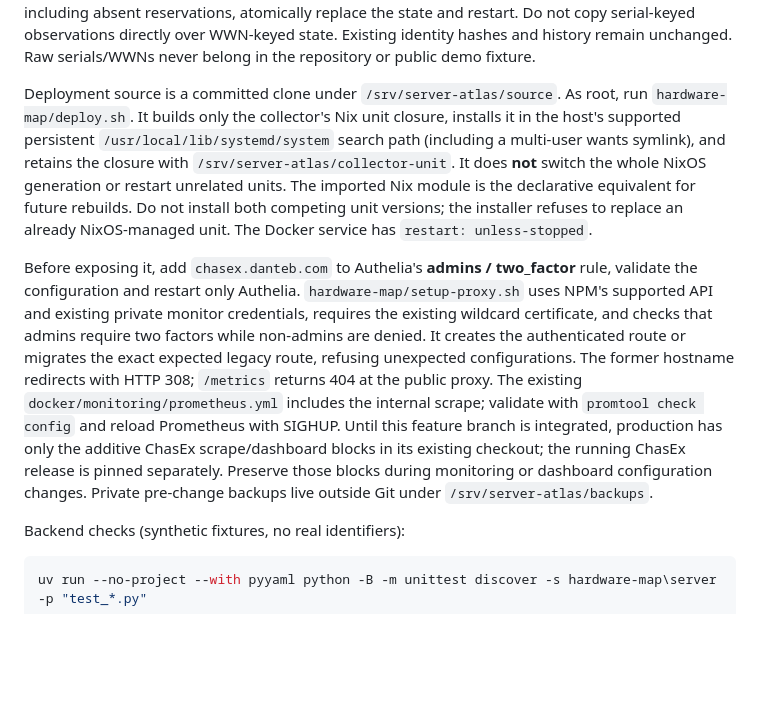
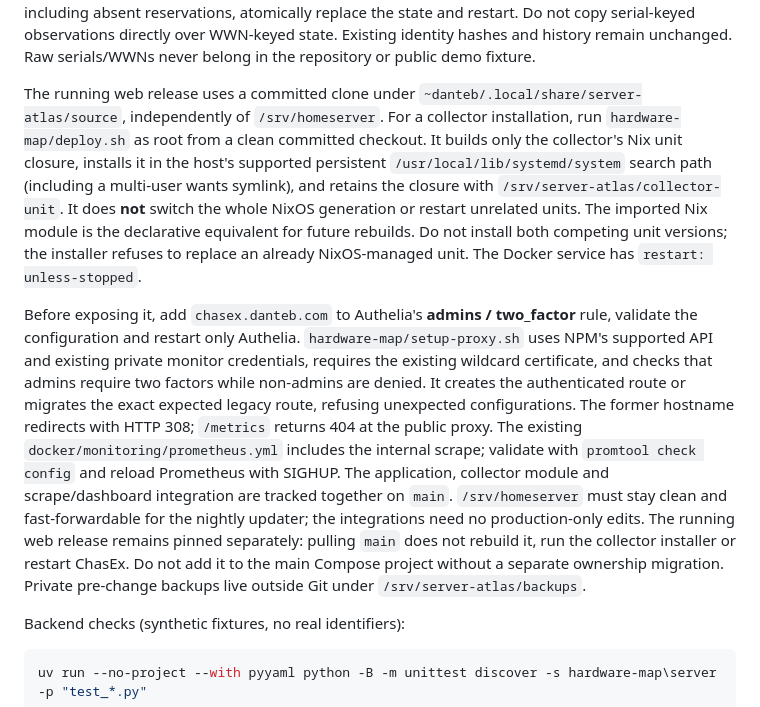
Before and after one commit to dantebarbieri/homeserver, a Markdown page: hardware-map/README.md, the part around the change. Drawn GitHub-style; blank space fills up the shorter version.

Commit message:
Document main-tracked ChasEx production integration
Keep the running web release pinned independently while the main production checkout tracks the scrape and dashboard without local edits.

Co-authored-by: Copilot App <223556219+Copilot@users.noreply.github.com>

```diff
--- a/hardware-map/README.md
+++ b/hardware-map/README.md
@@ -134,8 +134,10 @@ restart. Do not copy serial-keyed observations directly over WWN-keyed state.
 Existing identity hashes and history remain unchanged.
 Raw serials/WWNs never belong in the repository or public demo fixture.
 
-Deployment source is a committed clone under `/srv/server-atlas/source`.
-As root, run `hardware-map/deploy.sh`. It builds only the collector's Nix unit
+The running web release uses a committed clone under
+`~danteb/.local/share/server-atlas/source`, independently of `/srv/homeserver`.
+For a collector installation, run `hardware-map/deploy.sh` as root from a clean
+committed checkout. It builds only the collector's Nix unit
 closure, installs it in the host's supported persistent
 `/usr/local/lib/systemd/system` search path (including a multi-user wants
 symlink), and retains the closure with `/srv/server-atlas/collector-unit`.
@@ -154,11 +156,13 @@ unexpected configurations. The former hostname redirects with HTTP 308;
 `/metrics` returns 404 at the public proxy.
 The existing `docker/monitoring/prometheus.yml` includes the internal scrape;
 validate with `promtool check config` and reload Prometheus with SIGHUP.
-Until this feature branch is integrated, production has only the additive
-ChasEx scrape/dashboard blocks in its existing checkout; the running ChasEx
-release is pinned separately. Preserve those blocks during monitoring or
-dashboard configuration changes. Private pre-change backups live outside Git
-under `/srv/server-atlas/backups`.
+The application, collector module and scrape/dashboard integration are tracked
+together on `main`. `/srv/homeserver` must stay clean and fast-forwardable for
+the nightly updater; the integrations need no production-only edits. The running
+web release remains pinned separately: pulling `main` does not rebuild it, run
+the collector installer or restart ChasEx. Do not add it to the main Compose
+project without a separate ownership migration. Private pre-change backups live
+outside Git under `/srv/server-atlas/backups`.
 
 Backend checks (synthetic fixtures, no real identifiers):
 
```
